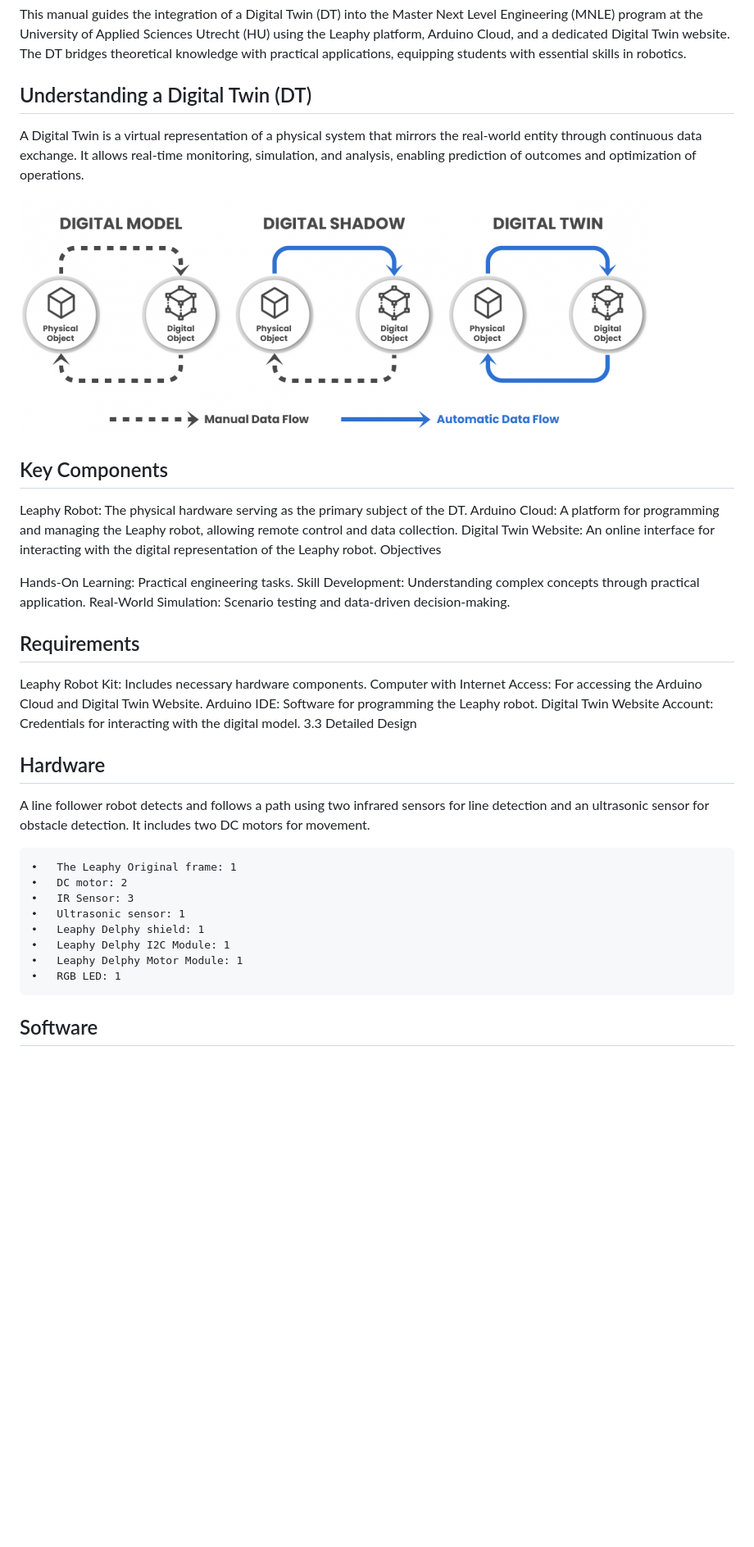
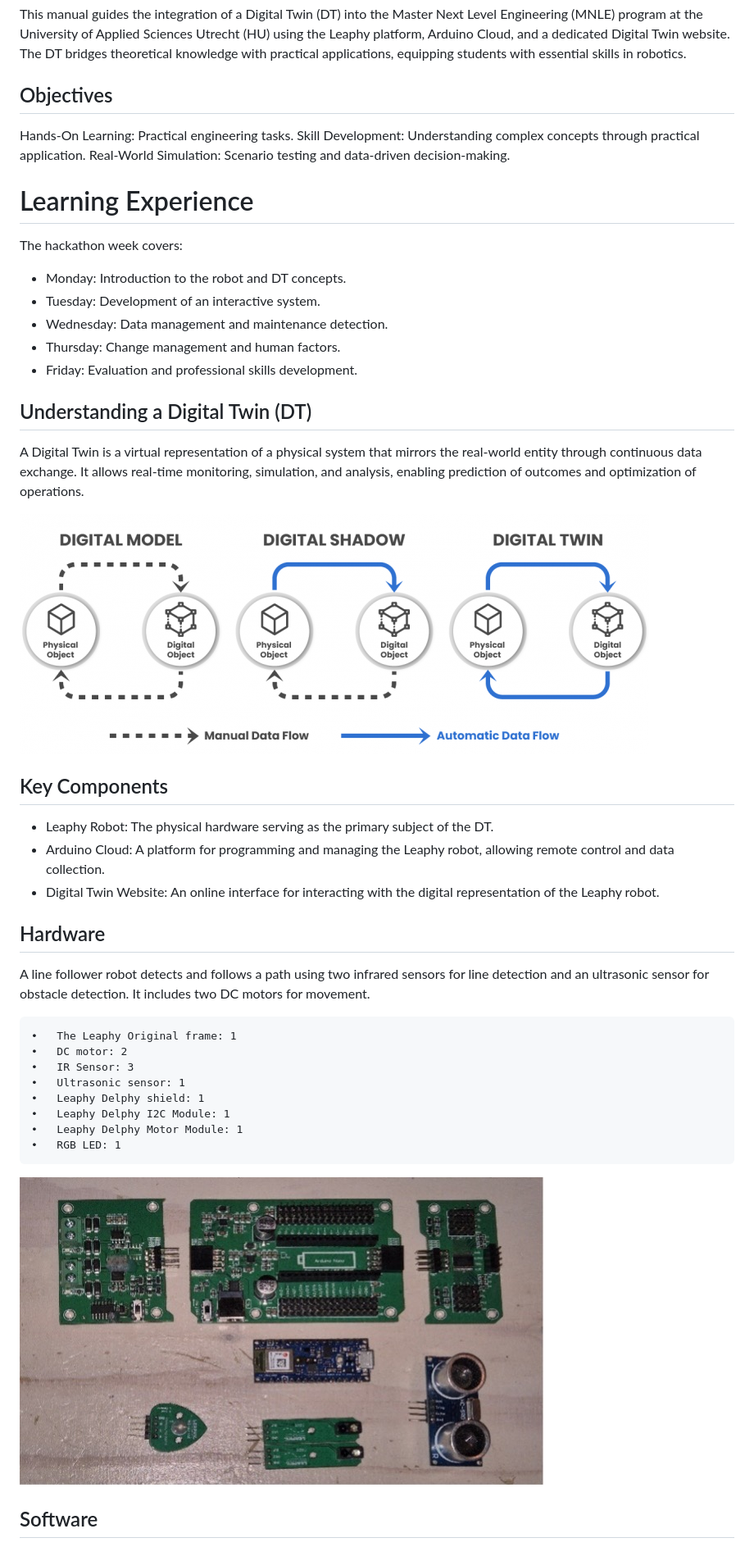
Before and after one commit to Basie147/Scratch_Leaphy, a Markdown page: README.md, the part around the change printed below. Shown: that part at 82% size. Drawn GitHub-style; blank space fills up the shorter version.

```diff
--- a/README.md
+++ b/README.md
@@ -7,33 +7,29 @@
 
 This manual guides the integration of a Digital Twin (DT) into the Master Next Level Engineering (MNLE) program at the University of Applied Sciences Utrecht (HU) using the Leaphy platform, Arduino Cloud, and a dedicated Digital Twin website. The DT bridges theoretical knowledge with practical applications, equipping students with essential skills in robotics.
 
-## Understanding a Digital Twin (DT)
-
-A Digital Twin is a virtual representation of a physical system that mirrors the real-world entity through continuous data exchange. It allows real-time monitoring, simulation, and analysis, enabling prediction of outcomes and optimization of operations.
-
-
-![](https://github.com/Basie147/Scratch_Leaphy/blob/main/Readme/DigitalTwinLevel.png)
-
-
-
-## Key Components
-
-Leaphy Robot: The physical hardware serving as the primary subject of the DT.
-Arduino Cloud: A platform for programming and managing the Leaphy robot, allowing remote control and data collection.
-Digital Twin Website: An online interface for interacting with the digital representation of the Leaphy robot.
-Objectives
-
+## Objectives
 Hands-On Learning: Practical engineering tasks.
 Skill Development: Understanding complex concepts through practical application.
 Real-World Simulation: Scenario testing and data-driven decision-making.
 
-## Requirements
+# Learning Experience
+The hackathon week covers:
+- Monday: Introduction to the robot and DT concepts.
+- Tuesday: Development of an interactive system.
+- Wednesday: Data management and maintenance detection.
+- Thursday: Change management and human factors.
+- Friday: Evaluation and professional skills development.
 
-Leaphy Robot Kit: Includes necessary hardware components.
-Computer with Internet Access: For accessing the Arduino Cloud and Digital Twin Website.
-Arduino IDE: Software for programming the Leaphy robot.
-Digital Twin Website Account: Credentials for interacting with the digital model.
-3.3 Detailed Design
+## Understanding a Digital Twin (DT)
+A Digital Twin is a virtual representation of a physical system that mirrors the real-world entity through continuous data exchange. It allows real-time monitoring, simulation, and analysis, enabling prediction of outcomes and optimization of operations.
+
+![](https://github.com/Basie147/Scratch_Leaphy/blob/main/Readme/DigitalTwinLevel.png)
+
+## Key Components
+
+- Leaphy Robot: The physical hardware serving as the primary subject of the DT.
+- Arduino Cloud: A platform for programming and managing the Leaphy robot, allowing remote control and data collection.
+- Digital Twin Website: An online interface for interacting with the digital representation of the Leaphy robot.
 
 ## Hardware
 A line follower robot detects and follows a path using two infrared sensors for line detection and an ultrasonic sensor for obstacle detection. It includes two DC motors for movement.
@@ -47,6 +43,8 @@ A line follower robot detects and follows a path using two infrared sensors for
     •	Leaphy Delphy Motor Module: 1
     •	RGB LED: 1
 
+![](https://github.com/Basie147/Scratch_Leaphy/blob/main/Readme/Hardware.jpg)
+
 ## Software
 The DT system includes the Leaphy system (slave), the master module, and the user web interface. The master module manages communication between the Leaphy and the website. The simulation engine, developed using LeopardJS, provides a platform for simulation scenarios.
 
```
Also changed, not shown: other parts of README.md (+3 -7 lines).
